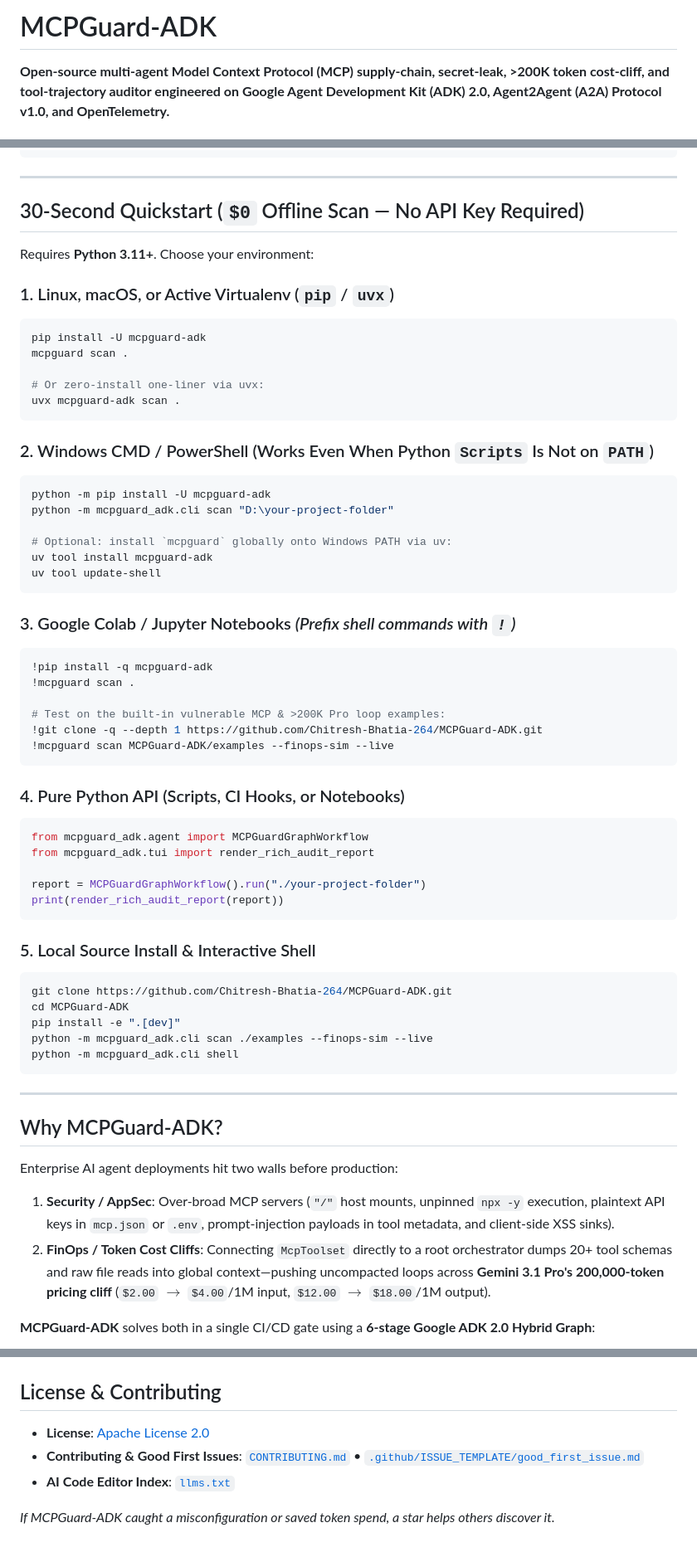
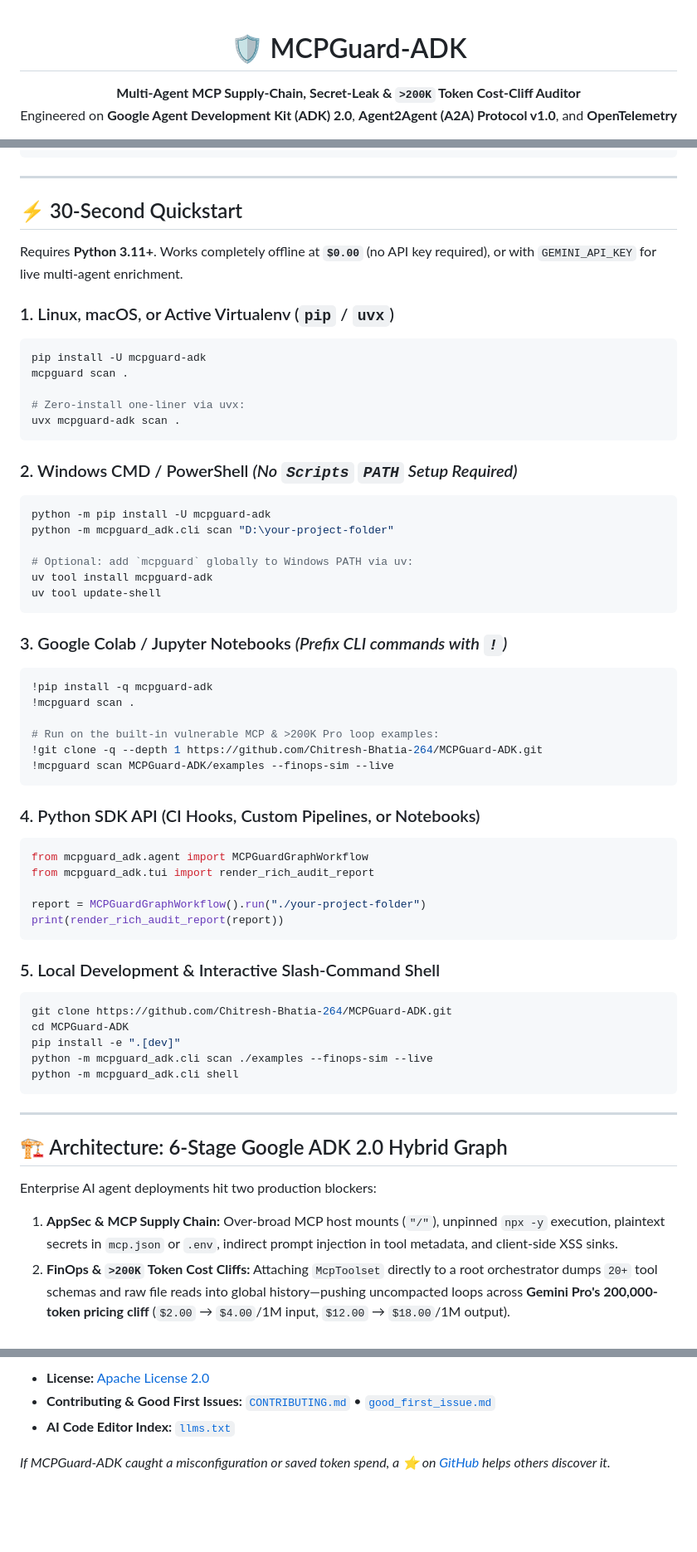
Before and after one commit to Chitresh-Bhatia-264/MCPGuard-ADK, a Markdown page: README.md, 3 parts joined by grey strips. Shown at 83% size. GitHub-like rendering; blank space fills up the shorter version.

````diff
--- a/README.md
+++ b/README.md
@@ -1,6 +1,9 @@
-# MCPGuard-ADK
+<div align="center">
 
-**Open-source multi-agent Model Context Protocol (MCP) supply-chain, secret-leak, >200K token cost-cliff, and tool-trajectory auditor engineered on Google Agent Development Kit (ADK) 2.0, Agent2Agent (A2A) Protocol v1.0, and OpenTelemetry.**
+# 🛡️ MCPGuard-ADK
+
+**Multi-Agent MCP Supply-Chain, Secret-Leak & `>200K` Token Cost-Cliff Auditor**
+Engineered on **Google Agent Development Kit (ADK) 2.0**, **Agent2Agent (A2A) Protocol v1.0**, and **OpenTelemetry**
 
 [![CI & Conformance](https://github.com/Chitresh-Bhatia-264/MCPGuard-ADK/actions/workflows/ci.yml/badge.svg)](https://github.com/Chitresh-Bhatia-264/MCPGuard-ADK/actions)
 [![PyPI version](https://img.shields.io/pypi/v/mcpguard-adk.svg)](https://pypi.org/project/mcpguard-adk/)
@@ -50,40 +65,40 @@
 
 ---
 
-## 30-Second Quickstart (`$0` Offline Scan — No API Key Required)
+## ⚡ 30-Second Quickstart
 
-Requires **Python 3.11+**. Choose your environment:
+Requires **Python 3.11+**. Works completely offline at **`$0.00`** (no API key required), or with `GEMINI_API_KEY` for live multi-agent enrichment.
 
 ### 1. Linux, macOS, or Active Virtualenv (`pip` / `uvx`)
 ```bash
 pip install -U mcpguard-adk
 mcpguard scan .
 
-# Or zero-install one-liner via uvx:
+# Zero-install one-liner via uvx:
 uvx mcpguard-adk scan .
 ```
 
-### 2. Windows CMD / PowerShell (Works Even When Python `Scripts` Is Not on `PATH`)
+### 2. Windows CMD / PowerShell *(No `Scripts` `PATH` Setup Required)*
 ```powershell
 python -m pip install -U mcpguard-adk
 python -m mcpguard_adk.cli scan "D:\your-project-folder"
 
-# Optional: install `mcpguard` globally onto Windows PATH via uv:
+# Optional: add `mcpguard` globally to Windows PATH via uv:
 uv tool install mcpguard-adk
 uv tool update-shell
 ```
 
-### 3. Google Colab / Jupyter Notebooks *(Prefix shell commands with `!`)*
+### 3. Google Colab / Jupyter Notebooks *(Prefix CLI commands with `!`)*
 ```python
 !pip install -q mcpguard-adk
 !mcpguard scan .
 
-# Test on the built-in vulnerable MCP & >200K Pro loop examples:
+# Run on the built-in vulnerable MCP & >200K Pro loop examples:
 !git clone -q --depth 1 https://github.com/Chitresh-Bhatia-264/MCPGuard-ADK.git
 !mcpguard scan MCPGuard-ADK/examples --finops-sim --live
 ```
 
-### 4. Pure Python API (Scripts, CI Hooks, or Notebooks)
+### 4. Python SDK API (CI Hooks, Custom Pipelines, or Notebooks)
 ```python
 from mcpguard_adk.agent import MCPGuardGraphWorkflow
 from mcpguard_adk.tui import render_rich_audit_report
@@ -92,7 +107,7 @@ report = MCPGuardGraphWorkflow().run("./your-project-folder")
 print(render_rich_audit_report(report))
 ```
 
-### 5. Local Source Install & Interactive Shell
+### 5. Local Development & Interactive Slash-Command Shell
 ```bash
 git clone https://github.com/Chitresh-Bhatia-264/MCPGuard-ADK.git
 cd MCPGuard-ADK
@@ -103,13 +118,11 @@ python -m mcpguard_adk.cli shell
 
 ---
 
-## Why MCPGuard-ADK?
+## 🏗️ Architecture: 6-Stage Google ADK 2.0 Hybrid Graph
 
-Enterprise AI agent deployments hit two walls before production:
-1. **Security / AppSec**: Over-broad MCP servers (`"/"` host mounts, unpinned `npx -y` execution, plaintext API keys in `mcp.json` or `.env`, prompt-injection payloads in tool metadata, and client-side XSS sinks).
-2. **FinOps / Token Cost Cliffs**: Connecting `McpToolset` directly to a root orchestrator dumps 20+ tool schemas and raw file reads into global context—pushing uncompacted loops across **Gemini 3.1 Pro's 200,000-token pricing cliff** (`$2.00` $\rightarrow$ `$4.00`/1M input, `$12.00` $\rightarrow$ `$18.00`/1M output).
-
-**MCPGuard-ADK** solves both in a single CI/CD gate using a **6-stage Google ADK 2.0 Hybrid Graph**:
+Enterprise AI agent deployments hit two production blockers:
+1. **AppSec & MCP Supply Chain:** Over-broad MCP host mounts (`"/"`), unpinned `npx -y` execution, plaintext secrets in `mcp.json` or `.env`, indirect prompt injection in tool metadata, and client-side XSS sinks.
+2. **FinOps & `>200K` Token Cost Cliffs:** Attaching `McpToolset` directly to a root orchestrator dumps `20+` tool schemas and raw file reads into global history—pushing uncompacted loops across **Gemini Pro's 200,000-token pricing cliff** (`$2.00` → `$4.00`/1M input, `$12.00` → `$18.00`/1M output).
 
 ```mermaid
 flowchart TD
@@ -327,9 +345,6 @@ MCPGuard-ADK/
 
+- **License:** [Apache License 2.0](https://github.com/Chitresh-Bhatia-264/MCPGuard-ADK/blob/main/LICENSE)
+- **Contributing & Good First Issues:** [`CONTRIBUTING.md`](https://github.com/Chitresh-Bhatia-264/MCPGuard-ADK/blob/main/CONTRIBUTING.md) • [`good_first_issue.md`](https://github.com/Chitresh-Bhatia-264/MCPGuard-ADK/blob/main/.github/ISSUE_TEMPLATE/good_first_issue.md)
+- **AI Code Editor Index:** [`llms.txt`](https://github.com/Chitresh-Bhatia-264/MCPGuard-ADK/blob/main/llms.txt)
 
-## License & Contributing
-
-- **License**: [Apache License 2.0](LICENSE)
-- **Contributing & Good First Issues**: [`CONTRIBUTING.md`](CONTRIBUTING.md) • [`.github/ISSUE_TEMPLATE/good_first_issue.md`](.github/ISSUE_TEMPLATE/good_first_issue.md)
-- **AI Code Editor Index**: [`llms.txt`](llms.txt)
-
-*If MCPGuard-ADK caught a misconfiguration or saved token spend, a star helps others discover it.*
+*If MCPGuard-ADK caught a misconfiguration or saved token spend, a ⭐ on [GitHub](https://github.com/Chitresh-Bhatia-264/MCPGuard-ADK) helps others discover it.*
````
Also changed, not shown: other parts of README.md (+92 -75 lines), docs/assets/gemini_live_telemetry.png (added).
